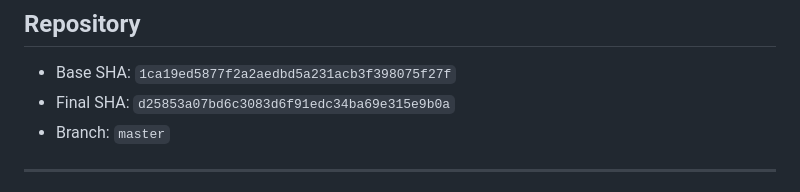
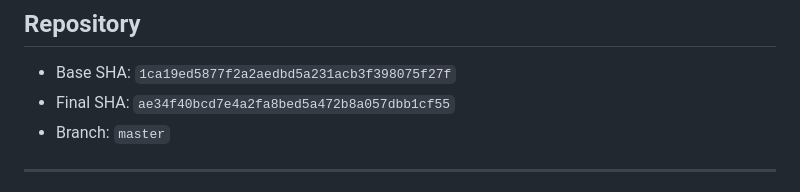
Before and after one commit to mchienc/Foundational_project, a Markdown page: FIX_REPORT.md, the part around the change. Rendered like a GitHub page.

Commit message:
docs: finalize commit SHA in FIX_REPORT.md

```diff
--- a/FIX_REPORT.md
+++ b/FIX_REPORT.md
@@ -2,7 +2,7 @@
 
 ## Repository
 - Base SHA: `1ca19ed5877f2a2aedbd5a231acb3f398075f27f`
-- Final SHA: `d25853a07bd6c3083d6f91edc34ba69e315e9b0a`
+- Final SHA: `ae34f40bcd7e4a2fa8bed5a472b8a057dbb1cf55`
 - Branch: `master`
 
 ---
```
